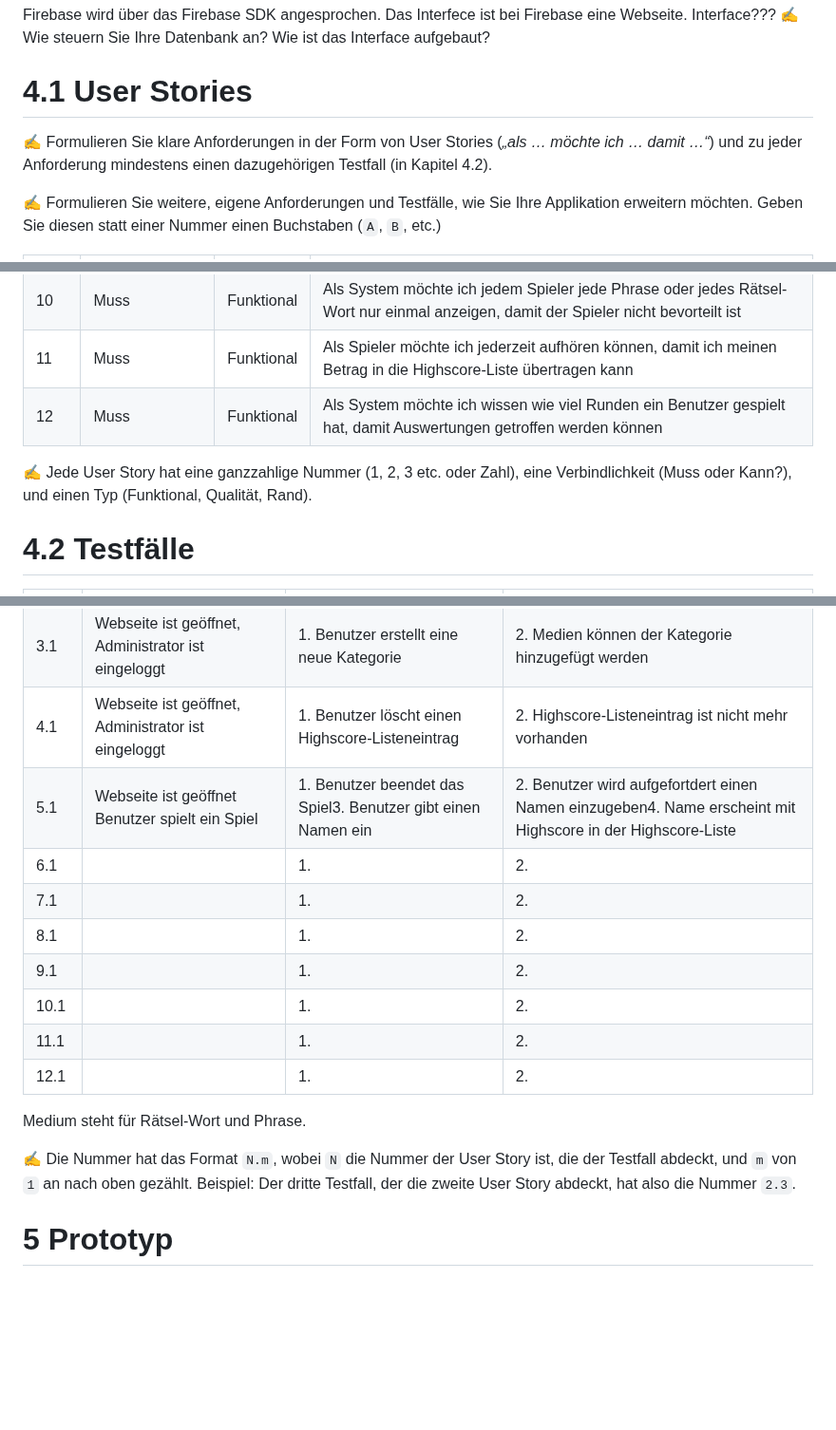
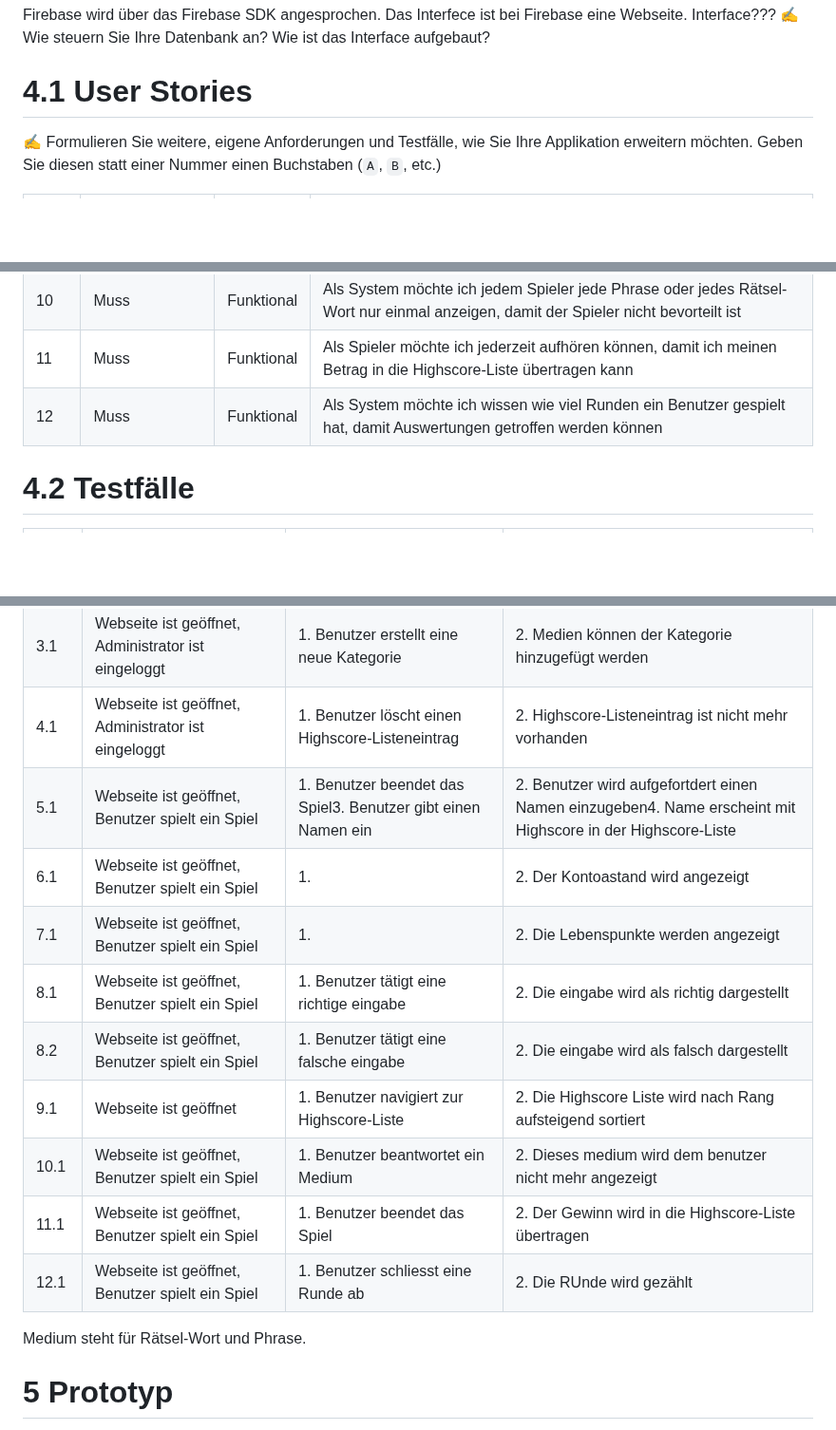
Before and after one commit to quicktey/JuetteJoel_LB151, a Markdown page: projektdokumentation.md, 3 parts joined by grey strips. Shown at 95% size. GitHub-like rendering; blank space fills up the shorter version.

```diff
--- a/projektdokumentation.md
+++ b/projektdokumentation.md
@@ -46,8 +46,6 @@ Interface???
 
 # 4.1 User Stories
 
-✍️ Formulieren Sie klare Anforderungen in der Form von User Stories (*„als … möchte ich … damit …“*) und zu jeder Anforderung mindestens einen dazugehörigen Testfall (in Kapitel 4.2).
-
 ✍️ Formulieren Sie weitere, eigene Anforderungen und Testfälle, wie Sie Ihre Applikation erweitern möchten. Geben Sie diesen statt einer Nummer einen Buchstaben (`A`, `B`, etc.)
 
 | US-№ | Verbindlichkeit | Typ            | Beschreibung                                                                                                          |
@@ -65,8 +63,6 @@ Interface???
 | 11   | Muss            | Funktional     | Als Spieler möchte ich jederzeit aufhören können, damit ich meinen Betrag in die Highscore-Liste übertragen kann      |
 | 12   | Muss            | Funktional     | Als System möchte ich wissen wie viel Runden ein Benutzer gespielt hat, damit Auswertungen getroffen werden können    |
 
-✍️ Jede User Story hat eine ganzzahlige Nummer (1, 2, 3 etc. oder Zahl), eine Verbindlichkeit (Muss oder Kann?), und einen Typ (Funktional, Qualität, Rand).
-
 # 4.2 Testfälle
 
 | TC-№ | Vorbereitung       | Eingabe                                                          | Erwartete Ausgabe                                               |
@@ -78,17 +74,17 @@ Interface???
 | 2.3  | Webseite ist geöffnet, Administrator ist eingeloggt | 1. Benutzer ändert ein medium   | 2. Geändertes Medium befindet sich aktualisiert in der Datenbank |
 | 3.1  | Webseite ist geöffnet, Administrator ist eingeloggt | 1. Benutzer erstellt eine neue Kategorie | 2. Medien können der Kategorie hinzugefügt werden      |
 | 4.1  | Webseite ist geöffnet, Administrator ist eingeloggt | 1. Benutzer löscht einen Highscore-Listeneintrag | 2. Highscore-Listeneintrag ist nicht mehr vorhanden |
-| 5.1  | Webseite ist geöffnet Benutzer spielt ein Spiel | 1. Benutzer beendet das Spiel</br>3. Benutzer gibt einen Namen ein  | 2. Benutzer wird aufgefortdert einen Namen einzugeben</br>4. Name erscheint mit Highscore in der Highscore-Liste |
-| 6.1  | | 1. | 2. |
-| 7.1  | | 1. | 2. |
-| 8.1  | | 1. | 2. |
-| 9.1  | | 1. | 2. |
-| 10.1 | | 1. | 2. |
-| 11.1 | | 1. | 2. |
-| 12.1 | | 1. | 2. |
+| 5.1  | Webseite ist geöffnet, Benutzer spielt ein Spiel | 1. Benutzer beendet das Spiel</br>3. Benutzer gibt einen Namen ein  | 2. Benutzer wird aufgefortdert einen Namen einzugeben</br>4. Name erscheint mit Highscore in der Highscore-Liste |
+| 6.1  | Webseite ist geöffnet, Benutzer spielt ein Spiel | 1.                                  | 2. Der Kontoastand wird angezeigt                              |
+| 7.1  | Webseite ist geöffnet, Benutzer spielt ein Spiel | 1.                                  | 2. Die Lebenspunkte werden  angezeigt                          |
+| 8.1  | Webseite ist geöffnet, Benutzer spielt ein Spiel | 1. Benutzer tätigt eine richtige eingabe | 2. Die eingabe wird als richtig dargestellt               |
+| 8.2  | Webseite ist geöffnet, Benutzer spielt ein Spiel | 1. Benutzer tätigt eine falsche eingabe | 2. Die eingabe wird als falsch dargestellt                 |
+| 9.1  | Webseite ist geöffnet | 1. Benutzer navigiert zur Highscore-Liste                      | 2. Die Highscore Liste wird nach Rang aufsteigend sortiert     |
+| 10.1 | Webseite ist geöffnet, Benutzer spielt ein Spiel | 1. Benutzer beantwortet ein Medium  | 2. Dieses medium wird dem benutzer nicht mehr angezeigt        |
+| 11.1 | Webseite ist geöffnet, Benutzer spielt ein Spiel | 1. Benutzer beendet das Spiel | 2. Der Gewinn wird in die Highscore-Liste übertragen                 |
+| 12.1 | Webseite ist geöffnet, Benutzer spielt ein Spiel | 1. Benutzer schliesst eine Runde ab | 2. Die RUnde wird gezählt                                      |
+
 Medium steht für Rätsel-Wort und Phrase.
-
-✍️ Die Nummer hat das Format `N.m`, wobei `N` die Nummer der User Story ist, die der Testfall abdeckt, und `m` von `1` an nach oben gezählt. Beispiel: Der dritte Testfall, der die zweite User Story abdeckt, hat also die Nummer `2.3`.
 
 # 5 Prototyp
 
```
